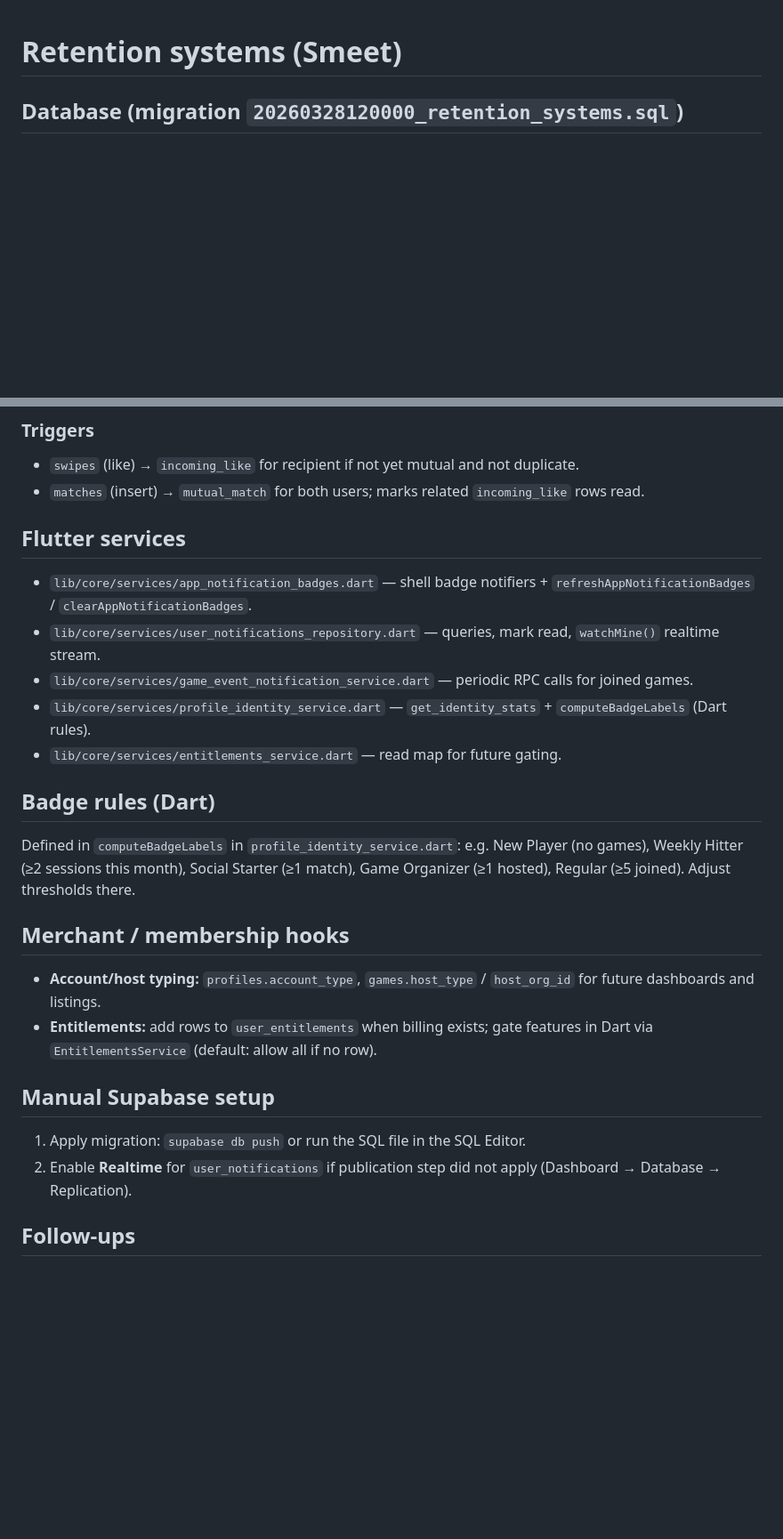
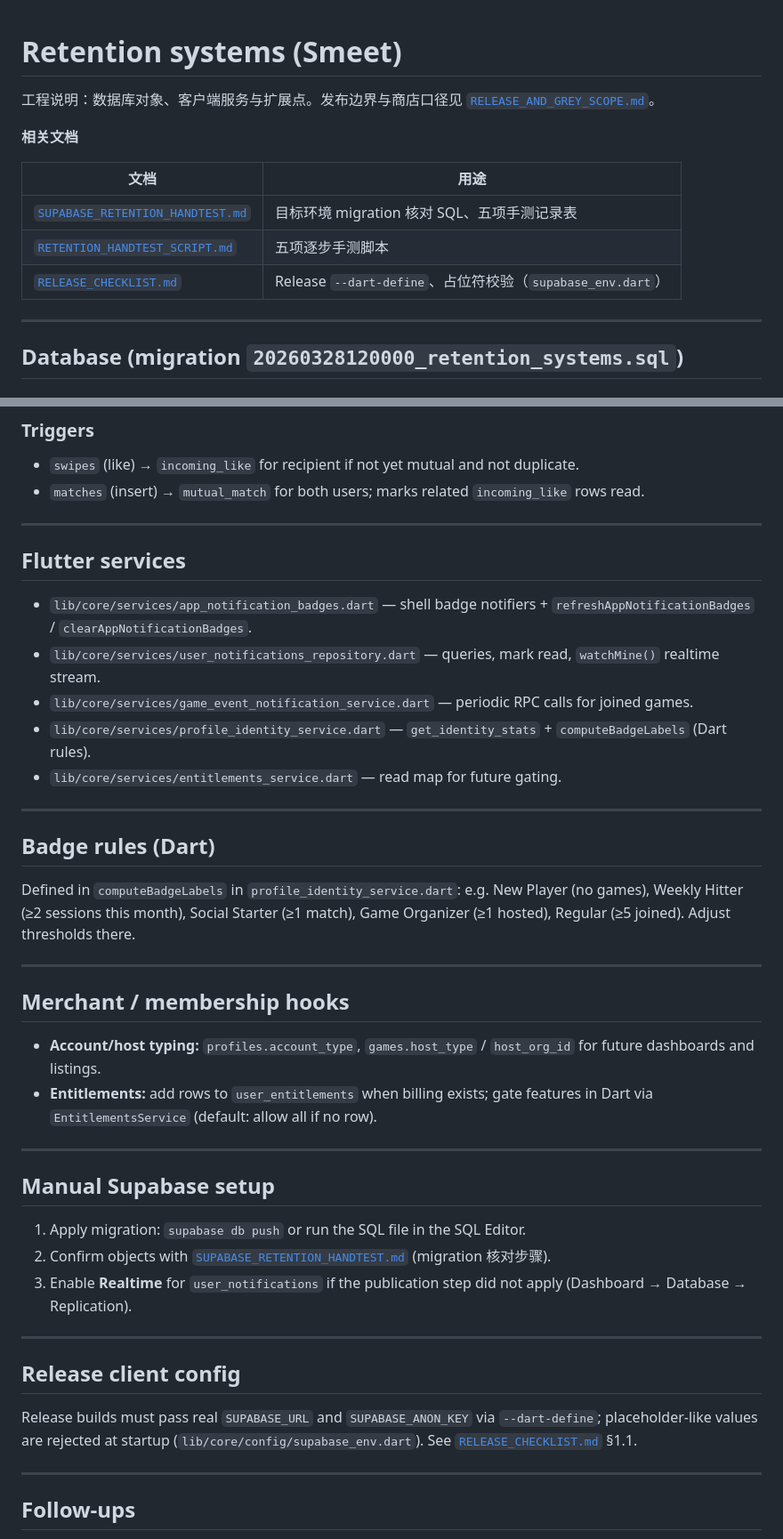
Before and after one commit to Ireneshumm/smeet_app, a Markdown page: docs/RETENTION_SYSTEMS.md, 2 parts joined by grey strips. Shown at 89% size. GitHub-like rendering; blank space fills up the shorter version.

Commit message:
docs: expand RETENTION_SYSTEMS.md with detailed engineering notes, related documents, and manual setup instructions for Supabase

```diff
--- a/docs/RETENTION_SYSTEMS.md
+++ b/docs/RETENTION_SYSTEMS.md
@@ -1,4 +1,16 @@
 # Retention systems (Smeet)
+
+工程说明：数据库对象、客户端服务与扩展点。发布边界与商店口径见 [`RELEASE_AND_GREY_SCOPE.md`](./RELEASE_AND_GREY_SCOPE.md)。
+
+**相关文档**
+
+| 文档 | 用途 |
+|------|------|
+| [`SUPABASE_RETENTION_HANDTEST.md`](./SUPABASE_RETENTION_HANDTEST.md) | 目标环境 migration 核对 SQL、五项手测记录表 |
+| [`RETENTION_HANDTEST_SCRIPT.md`](./RETENTION_HANDTEST_SCRIPT.md) | 五项逐步手测脚本 |
+| [`RELEASE_CHECKLIST.md`](./RELEASE_CHECKLIST.md) | Release `--dart-define`、占位符校验（`supabase_env.dart`） |
+
+---
 
 ## Database (migration `20260328120000_retention_systems.sql`)
 
@@ -35,6 +47,8 @@
 - `swipes` (like) → `incoming_like` for recipient if not yet mutual and not duplicate.
 - `matches` (insert) → `mutual_match` for both users; marks related `incoming_like` rows read.
 
+---
+
 ## Flutter services
 
 - `lib/core/services/app_notification_badges.dart` — shell badge notifiers + `refreshAppNotificationBadges` / `clearAppNotificationBadges`.
@@ -43,19 +57,34 @@
 - `lib/core/services/profile_identity_service.dart` — `get_identity_stats` + `computeBadgeLabels` (Dart rules).
 - `lib/core/services/entitlements_service.dart` — read map for future gating.
 
+---
+
 ## Badge rules (Dart)
 
 Defined in `computeBadgeLabels` in `profile_identity_service.dart`: e.g. New Player (no games), Weekly Hitter (≥2 sessions this month), Social Starter (≥1 match), Game Organizer (≥1 hosted), Regular (≥5 joined). Adjust thresholds there.
+
+---
 
 ## Merchant / membership hooks
 
 - **Account/host typing:** `profiles.account_type`, `games.host_type` / `host_org_id` for future dashboards and listings.
 - **Entitlements:** add rows to `user_entitlements` when billing exists; gate features in Dart via `EntitlementsService` (default: allow all if no row).
 
+---
+
 ## Manual Supabase setup
 
 1. Apply migration: `supabase db push` or run the SQL file in the SQL Editor.
-2. Enable **Realtime** for `user_notifications` if publication step did not apply (Dashboard → Database → Replication).
+2. Confirm objects with [`SUPABASE_RETENTION_HANDTEST.md`](./SUPABASE_RETENTION_HANDTEST.md) (migration 核对步骤).
+3. Enable **Realtime** for `user_notifications` if the publication step did not apply (Dashboard → Database → Replication).
+
+---
+
+## Release client config
+
+Release builds must pass real `SUPABASE_URL` and `SUPABASE_ANON_KEY` via `--dart-define`; placeholder-like values are rejected at startup (`lib/core/config/supabase_env.dart`). See [`RELEASE_CHECKLIST.md`](./RELEASE_CHECKLIST.md) §1.1.
+
+---
 
 ## Follow-ups
 
```
